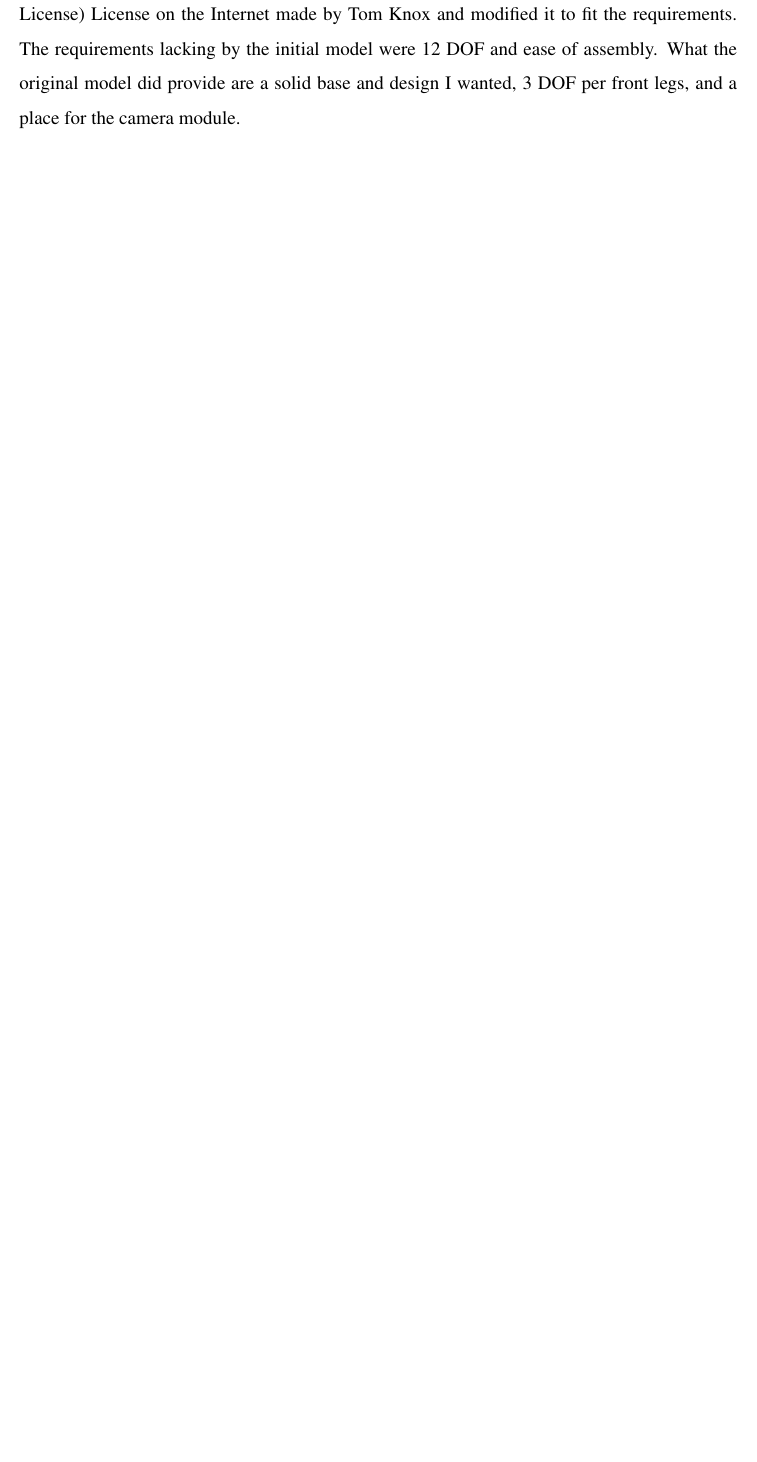
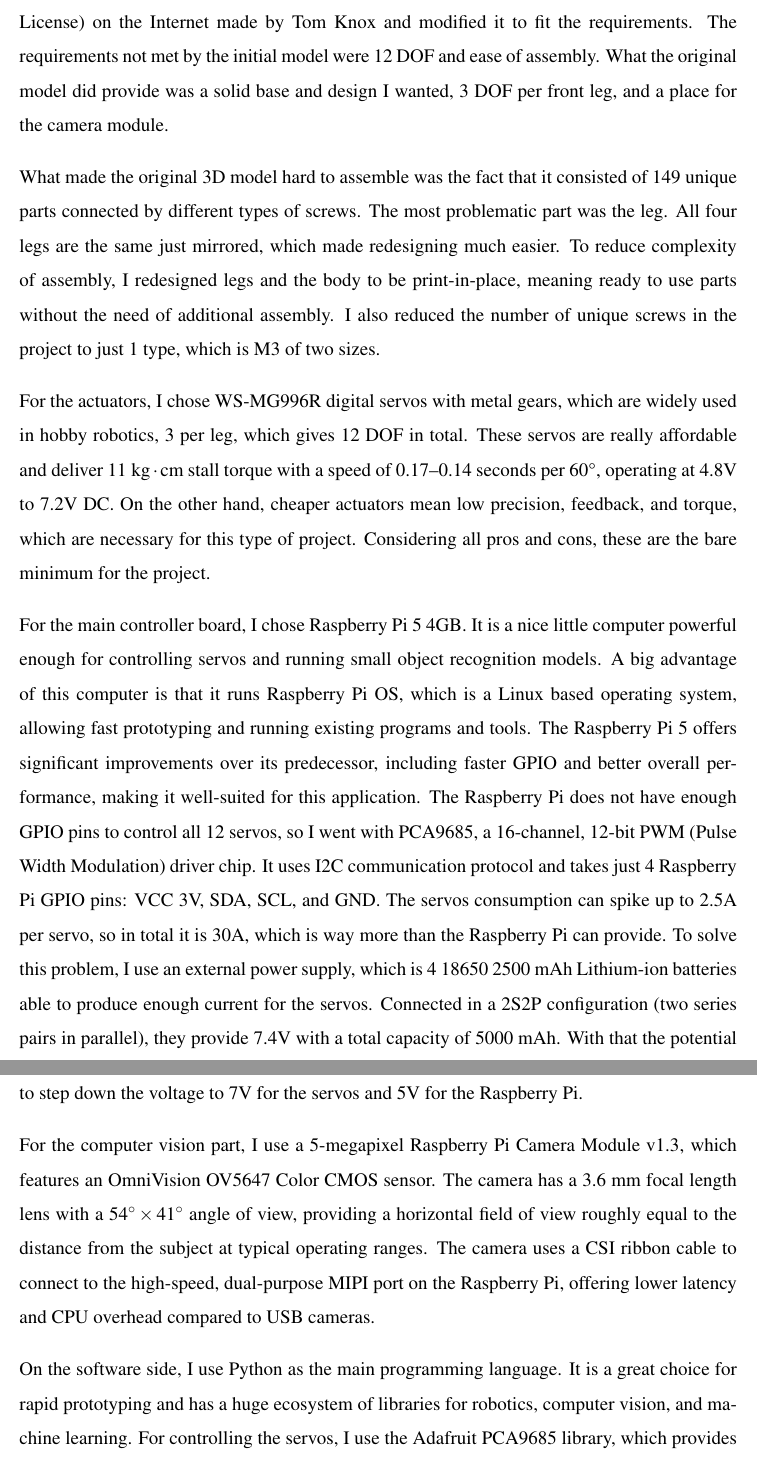
Before and after one commit to RomanSannikov/BachelorThesis, a LaTeX thesis (thesis.tex): part of page 9 of 14 before the commit and two parts of pages 9 and 10 of 15 after it, the two joined at a grey line, cut so that both start at the same text, the shorter picture padded with empty space. Compiled offline with pdfLaTeX.

Commit message:
Expand technologies section

```diff
--- a/thesis.tex
+++ b/thesis.tex
@@ -165,4 +159,0 @@
-with Creative Commons (4.0 International License) License on the Internet made by Tom Knox and
-modified it to fit the requirements. The requirements lacking by the initial model were 12 DOF and
-ease of assembly. What the original model did provide are a solid base and design I wanted, 3 DOF per
-front legs, and a place for the camera module.
@@ -168,0 +165,47 @@
+project. I have not created the initial model by myself, as it would take much more time, but rather
+found a suitable one with Creative Commons (4.0 International License) on the Internet made
+by Tom Knox and modified it to fit the requirements. The requirements not met by the initial model
+were 12 DOF and ease of assembly. What the original model did provide was a solid base and design I
+wanted, 3 DOF per front leg, and a place for the camera module.
+
+What made the original 3D model hard to assemble was the fact that it consisted of 149 unique parts
+connected by different types of screws. The most problematic part was the leg. All four legs are the
+same just mirrored, which made redesigning much easier. To reduce complexity of assembly, I
+redesigned legs and the body to be print-in-place, meaning ready to use parts without the need of
+additional assembly. I also reduced the number of unique screws in the project to just 1 type, which
+is M3 of two sizes.
+
+For the actuators, I chose WS-MG996R digital servos with metal gears, which are widely used in hobby
+robotics, 3 per leg, which gives 12 DOF in total. These servos are really affordable and deliver
+\(11 \text{ kg}\cdot\text{cm}\) stall torque with a speed of 0.17--0.14 seconds per 60°, operating
+at 4.8V to 7.2V DC. On the other hand, cheaper actuators mean low precision, feedback, and torque,
+which are necessary for this type of project. Considering all pros and cons, these are the bare
+minimum for the project.
+
+For the main controller board, I chose Raspberry Pi 5 4GB. It is a nice little computer powerful
+enough for controlling servos and running small object recognition models. A big advantage of
+this computer is that it runs Raspberry Pi OS, which is a Linux based operating system, allowing
+fast prototyping and running existing programs and tools. The Raspberry Pi 5 offers significant
+improvements over its predecessor, including faster GPIO and better overall performance, making it
+well-suited for this application. The Raspberry Pi does not have enough GPIO pins to control all
+12 servos, so I went with PCA9685, a 16-channel, 12-bit PWM (Pulse Width Modulation) driver chip.
+It uses I2C communication protocol and takes just 4 Raspberry Pi GPIO pins: VCC 3V, SDA, SCL, and
+GND. The servos consumption can spike up to 2.5A per servo, so in total it is 30A, which is way more
+than the Raspberry Pi can provide. To solve this problem, I use an external power supply, which is
+4 18650 2500 mAh Lithium-ion batteries able to produce enough current for the servos. Connected in
+a 2S2P configuration (two series pairs in parallel), they provide 7.4V with a total capacity of
+5000 mAh. With that the potential difference is larger than what the servos and Raspberry Pi can
+handle, so I use buck converters to step down the voltage to 7V for the servos and 5V for
+the Raspberry Pi.
+
+For the computer vision part, I use a 5-megapixel Raspberry Pi Camera Module v1.3, which features
+an OmniVision OV5647 Color CMOS sensor. The camera has a 3.6 mm focal length lens with a
+$54^\circ \times 41^\circ$
+angle of view, providing a horizontal field of view roughly equal to the distance from the subject
+at typical operating ranges. The camera uses a CSI ribbon cable to connect to the high-speed,
+dual-purpose MIPI port on the Raspberry Pi, offering lower latency and CPU overhead compared to
+USB cameras.
+
+On the software side, I use Python as the main programming language. It is a great choice for rapid
+prototyping and has a huge ecosystem of libraries for robotics, computer vision, and machine
+learning. For controlling the servos, I use the Adafruit PCA9685 library, which provides a simple
@@ -169,3 +217,7 @@
+\subsection{Implementation}
+\label{subsec:implementation}
+% Implementation details for the quadruped.
+
 \subsection{Models}
 \label{subsec:models}
 % Models used or developed for the quadruped.
```
Also changed, not shown: thesis.pdf, thesis.tex (25 more changed lines).
